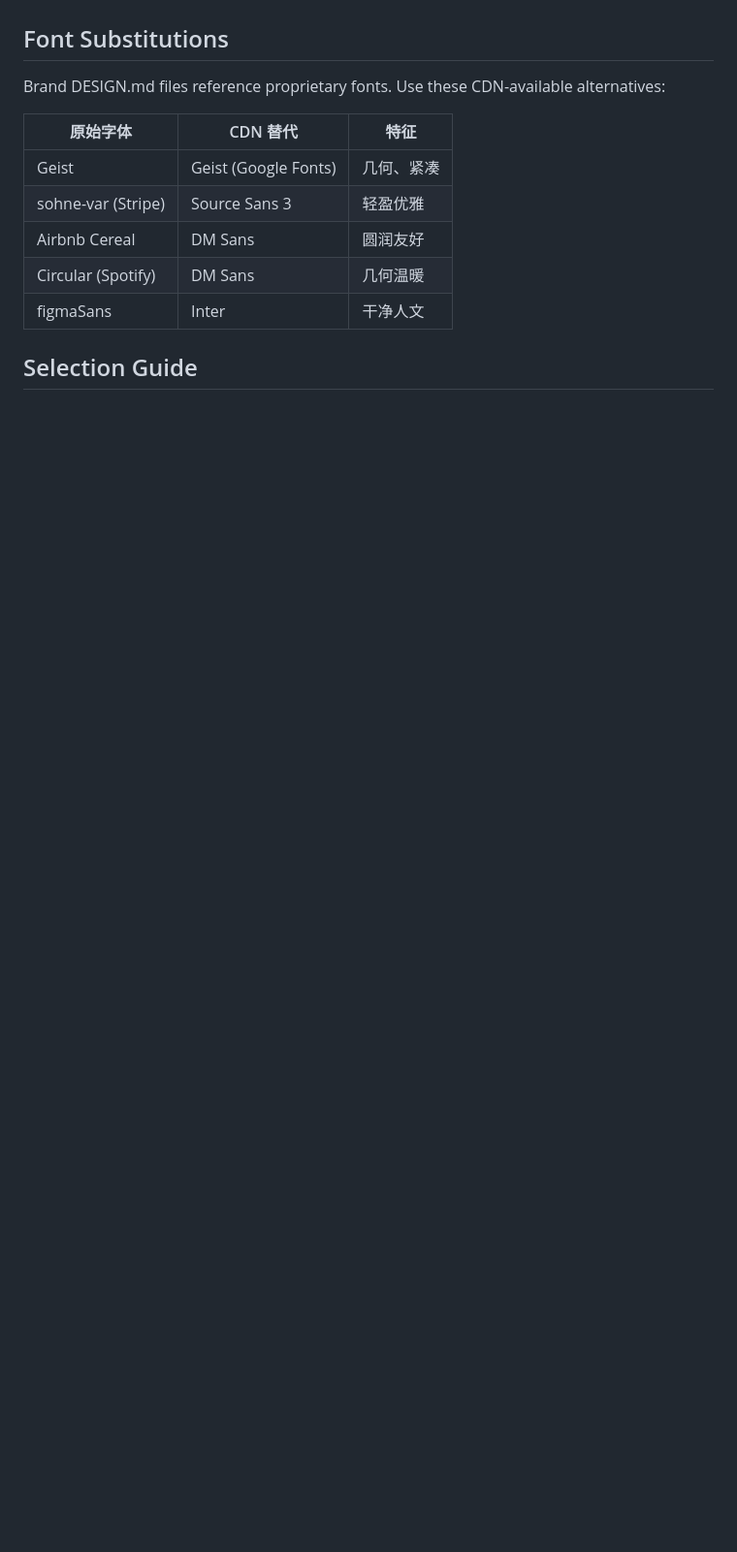
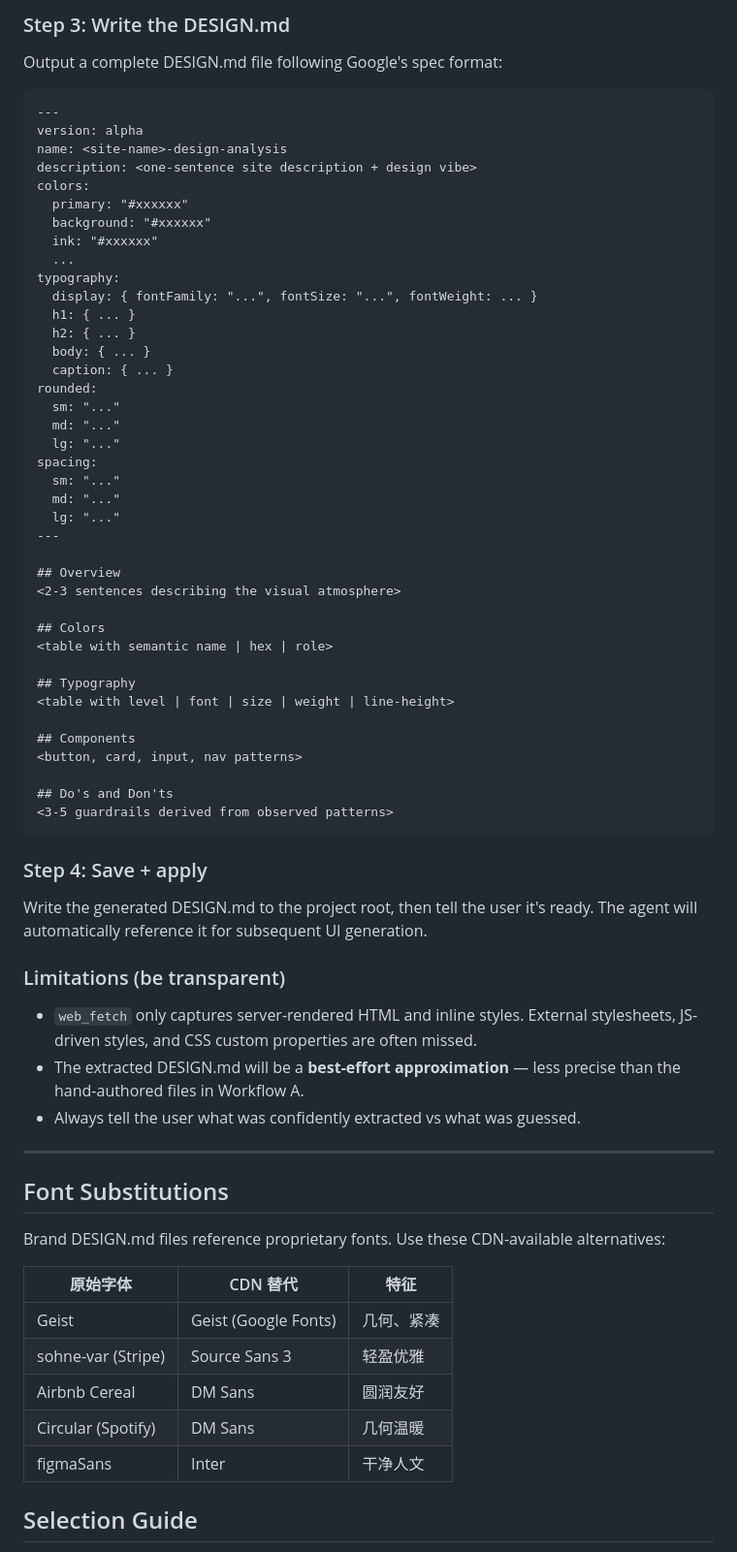
Before and after one commit to Li-Charles-One/genius-skill-hub-v2.0, a Markdown page: design-md/SKILL.md, the part around one of its changes. Shown at 97% size. GitHub-like rendering; blank space fills up the shorter version.

Commit message:
feat: add Workflow B - reverse-engineer live website CSS into DESIGN.md

````diff
--- a/design-md/SKILL.md
+++ b/design-md/SKILL.md
@@ -122,3 +186,61 @@ If you have both `DESIGN.md` and custom CSS/tokens, the agent may conflict. Keep
+### Step 3: Write the DESIGN.md
+
+Output a complete DESIGN.md file following Google's spec format:
+
+```markdown
+---
+version: alpha
+name: <site-name>-design-analysis
+description: <one-sentence site description + design vibe>
+colors:
+  primary: "#xxxxxx"
+  background: "#xxxxxx"
+  ink: "#xxxxxx"
+  ...
+typography:
+  display: { fontFamily: "...", fontSize: "...", fontWeight: ... }
+  h1: { ... }
+  h2: { ... }
+  body: { ... }
+  caption: { ... }
+rounded:
+  sm: "..."
+  md: "..."
+  lg: "..."
+spacing:
+  sm: "..."
+  md: "..."
+  lg: "..."
+---
+
+## Overview
+<2-3 sentences describing the visual atmosphere>
+
+## Colors
+<table with semantic name | hex | role>
+
+## Typography
+<table with level | font | size | weight | line-height>
+
+## Components
+<button, card, input, nav patterns>
+
+## Do's and Don'ts
+<3-5 guardrails derived from observed patterns>
+```
+
+### Step 4: Save + apply
+
+Write the generated DESIGN.md to the project root, then tell the user it's ready. The agent will automatically reference it for subsequent UI generation.
+
+### Limitations (be transparent)
+
+- `web_fetch` only captures server-rendered HTML and inline styles. External stylesheets, JS-driven styles, and CSS custom properties are often missed.
+- The extracted DESIGN.md will be a **best-effort approximation** — less precise than the hand-authored files in Workflow A.
+- Always tell the user what was confidently extracted vs what was guessed.
+
+---
+
 ## Font Substitutions
 
 Brand DESIGN.md files reference proprietary fonts. Use these CDN-available alternatives:
````
Also changed, not shown: other parts of design-md/SKILL.md (+67 -3 lines).
